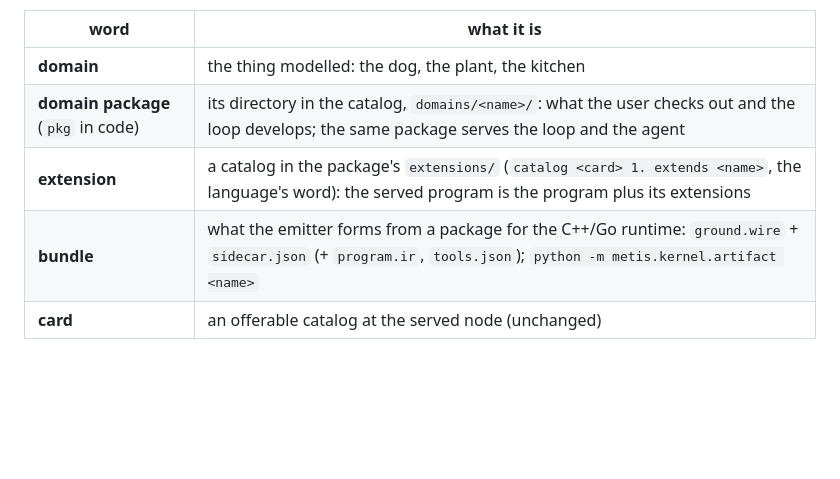
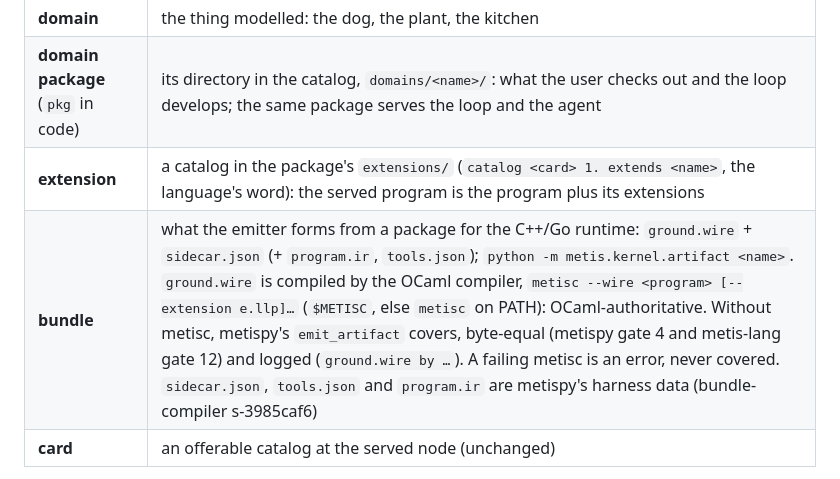
Before and after one commit to metis-lang-dev/metis-catalog, a Markdown page: CATALOG.md, the part around the change. Drawn GitHub-style; blank space fills up the shorter version.

Commit message:
CATALOG.md: the bundle's ground.wire is metisc's (bundle-compiler s-3985caf6 step 3): metisc --wire, OCaml-authoritative; metispy's emit_artifact covers byte-equal and logged; a failing metisc is an error
Co-Authored-By: Claude Opus 5.5 <noreply@anthropic.com>

```diff
--- a/CATALOG.md
+++ b/CATALOG.md
@@ -7,7 +7,7 @@
 | **domain** | the thing modelled: the dog, the plant, the kitchen |
 | **domain package** (`pkg` in code) | its directory in the catalog, `domains/<name>/`: what the user checks out and the loop develops; the same package serves the loop and the agent |
 | **extension** | a catalog in the package's `extensions/` (`catalog <card> 1. extends <name>`, the language's word): the served program is the program plus its extensions |
-| **bundle** | what the emitter forms from a package for the C++/Go runtime: `ground.wire` + `sidecar.json` (+ `program.ir`, `tools.json`); `python -m metis.kernel.artifact <name>` |
+| **bundle** | what the emitter forms from a package for the C++/Go runtime: `ground.wire` + `sidecar.json` (+ `program.ir`, `tools.json`); `python -m metis.kernel.artifact <name>`. `ground.wire` is compiled by the OCaml compiler, `metisc --wire <program> [--extension e.llp]…` (`$METISC`, else `metisc` on PATH): OCaml-authoritative. Without metisc, metispy's `emit_artifact` covers, byte-equal (metispy gate 4 and metis-lang gate 12) and logged (`ground.wire by …`). A failing metisc is an error, never covered. `sidecar.json`, `tools.json` and `program.ir` are metispy's harness data (bundle-compiler s-3985caf6) |
 | **card** | an offerable catalog at the served node (unchanged) |
 
 **Pack and extension.** In the REPL a gated candidate is a *pack* (`gate`,
```
